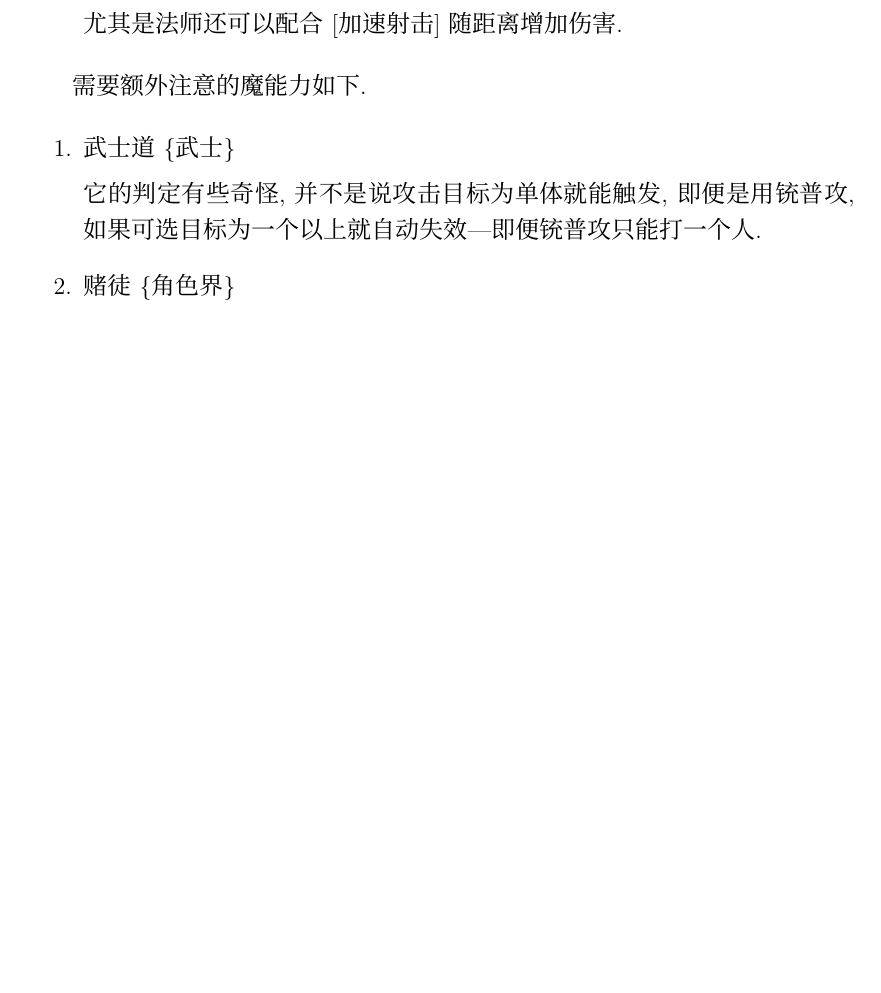
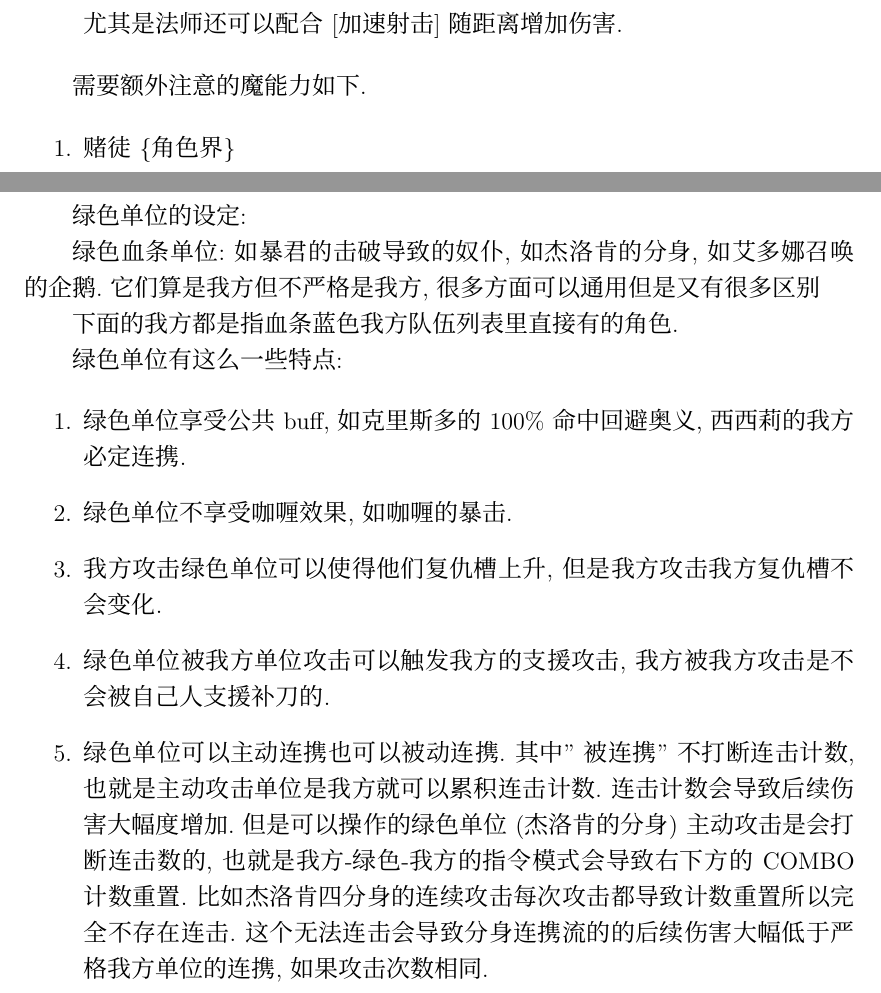
Before and after one commit to KindleIsNotKind/Disgaea_5_How_To, a LaTeX document (D5_HowTo.tex): part of page 20 of 44 before the commit and two parts of pages 20 and 39 of 45 after it, the two joined at a grey line, cut so that both start at the same text, the shorter picture padded with empty space. Compiled offline with XeLaTeX; a missing font is replaced by an installed copy or a similar font.

Commit message:
不想写
伤害公式修正,绿色单位设定

```diff
--- a/D5_HowTo.tex
+++ b/D5_HowTo.tex
@@ -630,10 +630,10 @@
 
 	\begin{enumerate}
 
-		\item
-		武士道\{武士\}
-
-		它的判定有些奇怪,并不是说攻击目标为单体就能触发,即便是用铳普攻,如果可选目标为一个以上就自动失效---即便铳普攻只能打一个人.
+		% \item
+		% 武士道\{武士\}
+
+		% 它的判定有些奇怪,并不是说攻击目标为单体就能触发,即便是用铳普攻,如果可选目标为一个以上就自动失效---即便铳普攻只能打一个人.
 
 		\item
 		赌徒\{角色界\}
@@ -1379,6 +1377,27 @@
 
 	\newpage
 
+	\section{绿色单位设定}
+
+	绿色单位的设定:
+
+	绿色血条单位:如暴君的击破导致的奴仆,如杰洛肯的分身,如艾多娜召唤的企鹅.它们算是我方但不严格是我方,很多方面可以通用但是又有很多区别
+
+	下面的我方都是指血条蓝色我方队伍列表里直接有的角色.
+
+	绿色单位有这么一些特点:
+
+	\begin{enumerate}
+		\item 绿色单位享受公共buff,如克里斯多的100\%命中回避奥义,西西莉的我方必定连携.
+		\item 绿色单位不享受咖喱效果,如咖喱的暴击.
+		\item 我方攻击绿色单位可以使得他们复仇槽上升,但是我方攻击我方复仇槽不会变化.
+		\item 绿色单位被我方单位攻击可以触发我方的支援攻击,我方被我方攻击是不会被自己人支援补刀的.
+		\item 绿色单位可以主动连携也可以被动连携.其中"被连携"不打断连击计数,也就是主动攻击单位是我方就可以累积连击计数.连击计数会导致后续伤害大幅度增加.但是可以操作的绿色单位(杰洛肯的分身)主动攻击是会打断连击数的,也就是我方-绿色-我方的指令模式会导致右下方的COMBO计数重置.比如杰洛肯四分身的连续攻击每次攻击都导致计数重置所以完全不存在连击.这个无法连击会导致分身连携流的的后续伤害大幅低于严格我方单位的连携,如果攻击次数相同.
+	\end{enumerate}
+
+
+	\newpage
+
 	\section{奇技淫巧}
 
 	日版刚发售时DLC是分拨发放,会导致一些奇葩的战术无法使用.本篇主要包含一些特殊过关方法,多数与DLC有关.
```
Also changed, not shown: D5_HowTo.pdf, D5_HowTo.tex (16 more changed lines).
